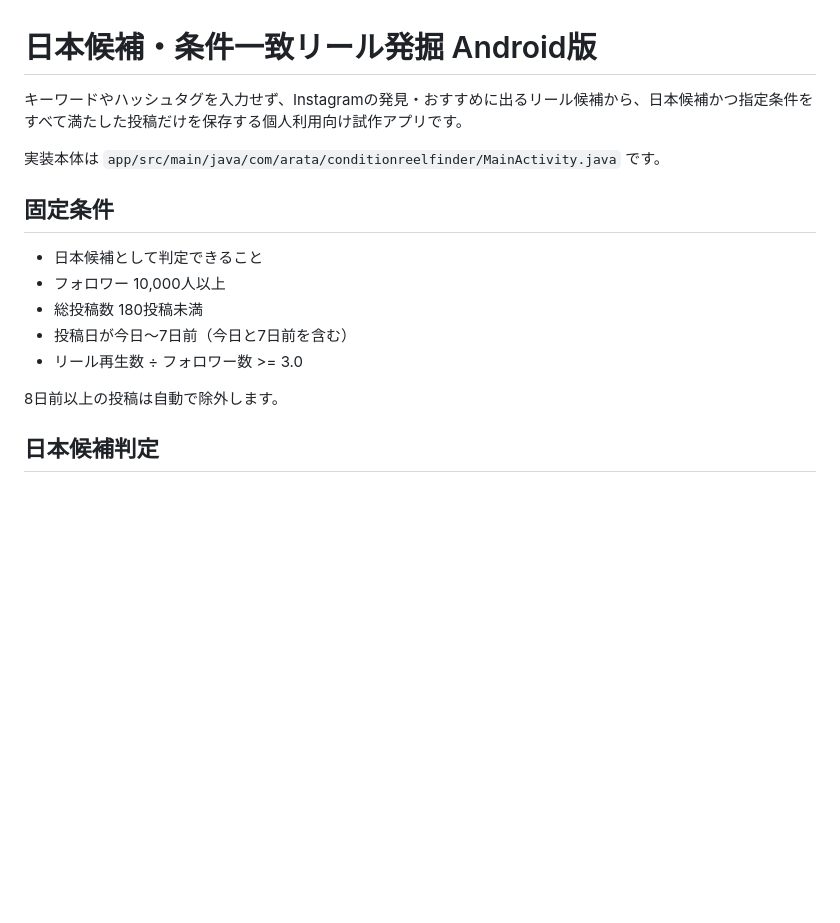
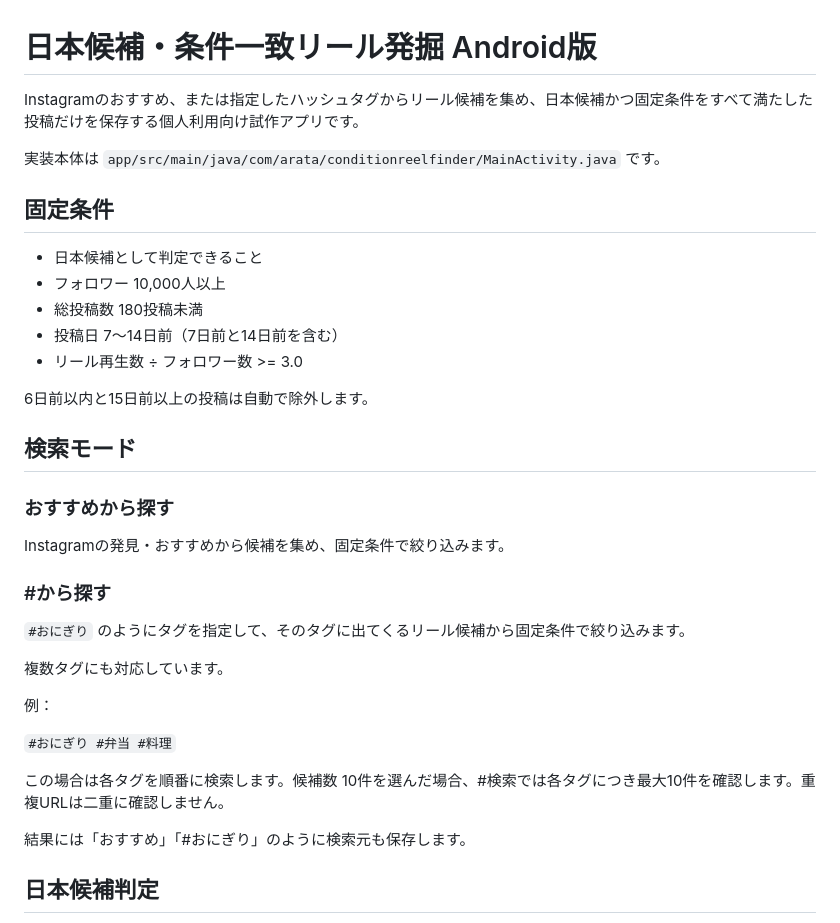
Before and after one commit to arata3257a/cutting-calc, a Markdown page: instagram-condition-reel-finder-android/README.md, the part around one of its changes. Rendered like a GitHub page; blank space fills up the shorter version.

```diff
--- a/instagram-condition-reel-finder-android/README.md
+++ b/instagram-condition-reel-finder-android/README.md
@@ -1,6 +1,6 @@
 # 日本候補・条件一致リール発掘 Android版
 
-キーワードやハッシュタグを入力せず、Instagramの発見・おすすめに出るリール候補から、日本候補かつ指定条件をすべて満たした投稿だけを保存する個人利用向け試作アプリです。
+Instagramのおすすめ、または指定したハッシュタグからリール候補を集め、日本候補かつ固定条件をすべて満たした投稿だけを保存する個人利用向け試作アプリです。
 
 実装本体は `app/src/main/java/com/arata/conditionreelfinder/MainActivity.java` です。
 
@@ -9,10 +9,30 @@
 - 日本候補として判定できること
 - フォロワー 10,000人以上
 - 総投稿数 180投稿未満
-- 投稿日が今日〜7日前（今日と7日前を含む）
+- 投稿日 7〜14日前（7日前と14日前を含む）
 - リール再生数 ÷ フォロワー数 >= 3.0
 
-8日前以上の投稿は自動で除外します。
+6日前以内と15日前以上の投稿は自動で除外します。
+
+## 検索モード
+
+### おすすめから探す
+
+Instagramの発見・おすすめから候補を集め、固定条件で絞り込みます。
+
+### #から探す
+
+`#おにぎり` のようにタグを指定して、そのタグに出てくるリール候補から固定条件で絞り込みます。
+
+複数タグにも対応しています。
+
+例：
+
+`#おにぎり #弁当 #料理`
+
+この場合は各タグを順番に検索します。候補数 10件を選んだ場合、#検索では各タグにつき最大10件を確認します。重複URLは二重に確認しません。
+
+結果には「おすすめ」「#おにぎり」のように検索元も保存します。
 
 ## 日本候補判定
 
```
Also changed, not shown: other parts of instagram-condition-reel-finder-android/README.md (+9 -15 lines).
